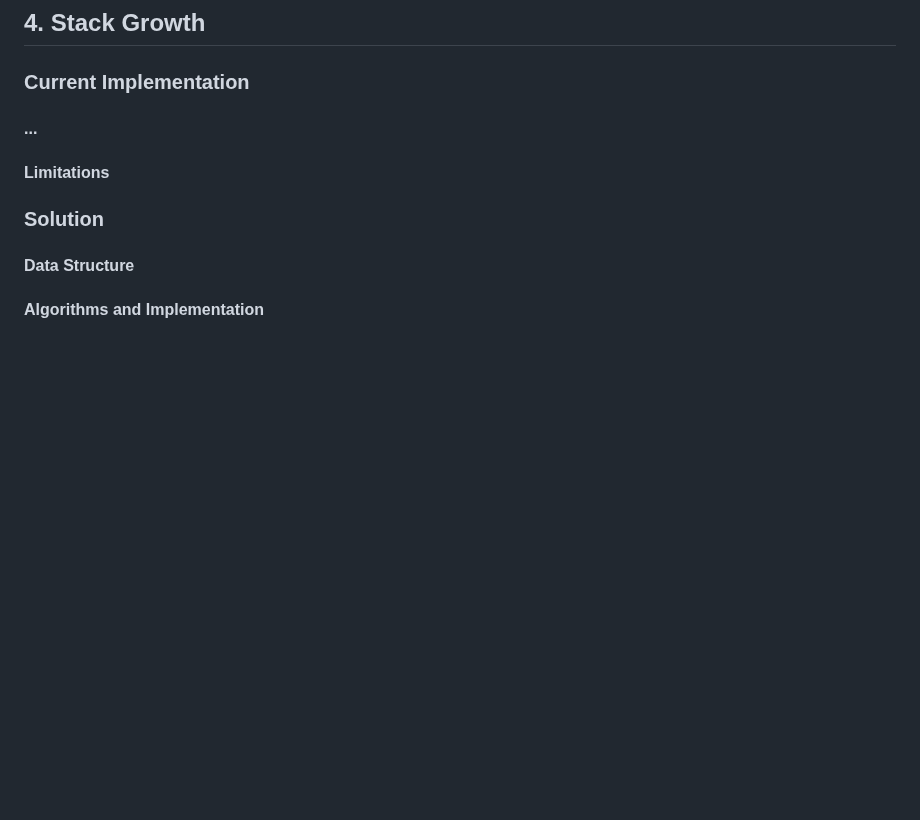
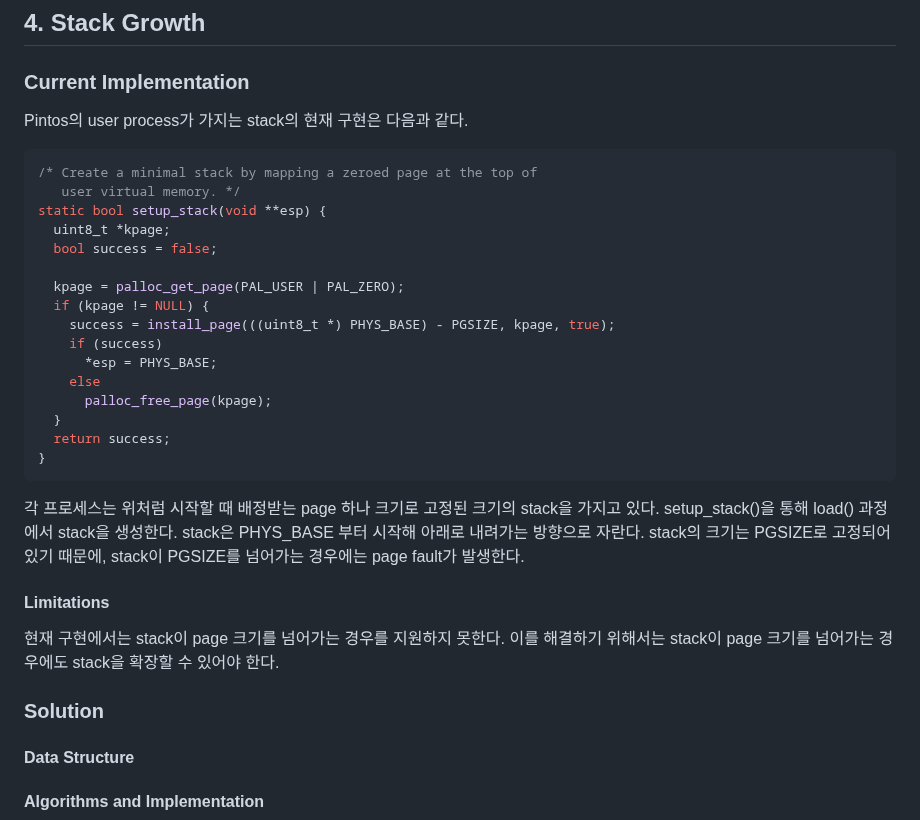
Before and after one commit to happyhappy-jun/CSED312-pintos, a Markdown page: docs/p3/p3.md, the part around the change. GitHub-like rendering; blank space fills up the shorter version.

Commit message:
stack growth: current implementation 추가

````diff
--- a/docs/p3/p3.md
+++ b/docs/p3/p3.md
@@ -420,9 +420,35 @@ supplemental page table과 관련된 함수와 그 함수에 관한 스펙은
 
 ### Current Implementation
 
-#### ...
+Pintos의 user process가 가지는 stack의 현재 구현은 다음과 같다.
+
+```c
+/* Create a minimal stack by mapping a zeroed page at the top of
+   user virtual memory. */
+static bool setup_stack(void **esp) {
+  uint8_t *kpage;
+  bool success = false;
+
+  kpage = palloc_get_page(PAL_USER | PAL_ZERO);
+  if (kpage != NULL) {
+    success = install_page(((uint8_t *) PHYS_BASE) - PGSIZE, kpage, true);
+    if (success)
+      *esp = PHYS_BASE;
+    else
+      palloc_free_page(kpage);
+  }
+  return success;
+}
+```
+
+각 프로세스는 위처럼 시작할 때 배정받는 page 하나 크기로 고정된 크기의 stack을 가지고 있다.
+setup_stack()을 통해 load() 과정에서 stack을 생성한다. stack은 PHYS_BASE 부터 시작해 아래로 내려가는 방향으로 자란다.
+stack의 크기는 PGSIZE로 고정되어 있기 때문에, stack이 PGSIZE를 넘어가는 경우에는 page fault가 발생한다.
 
 #### Limitations
+
+현재 구현에서는 stack이 page 크기를 넘어가는 경우를 지원하지 못한다.
+이를 해결하기 위해서는 stack이 page 크기를 넘어가는 경우에도 stack을 확장할 수 있어야 한다.
 
 ### Solution
 
````
